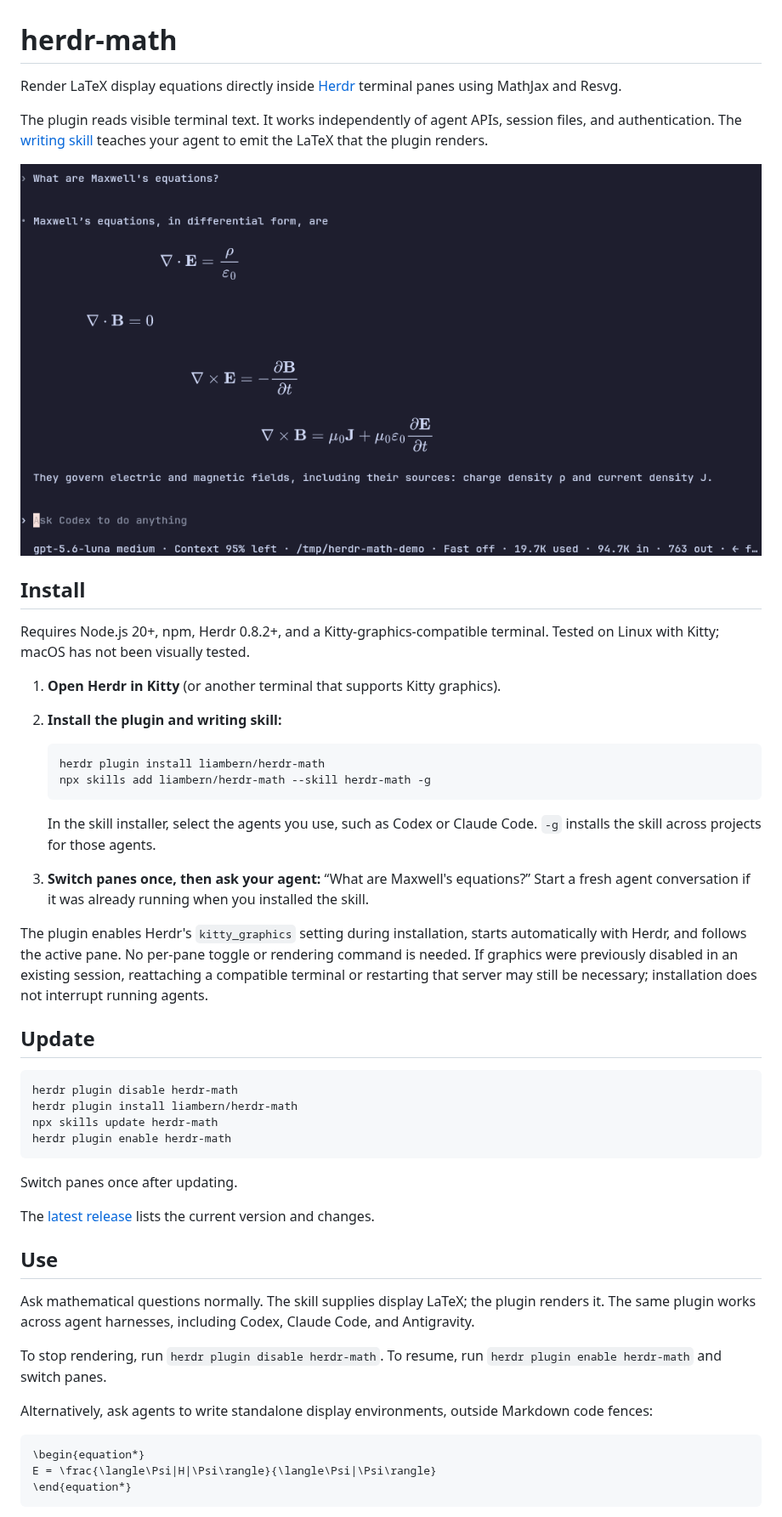
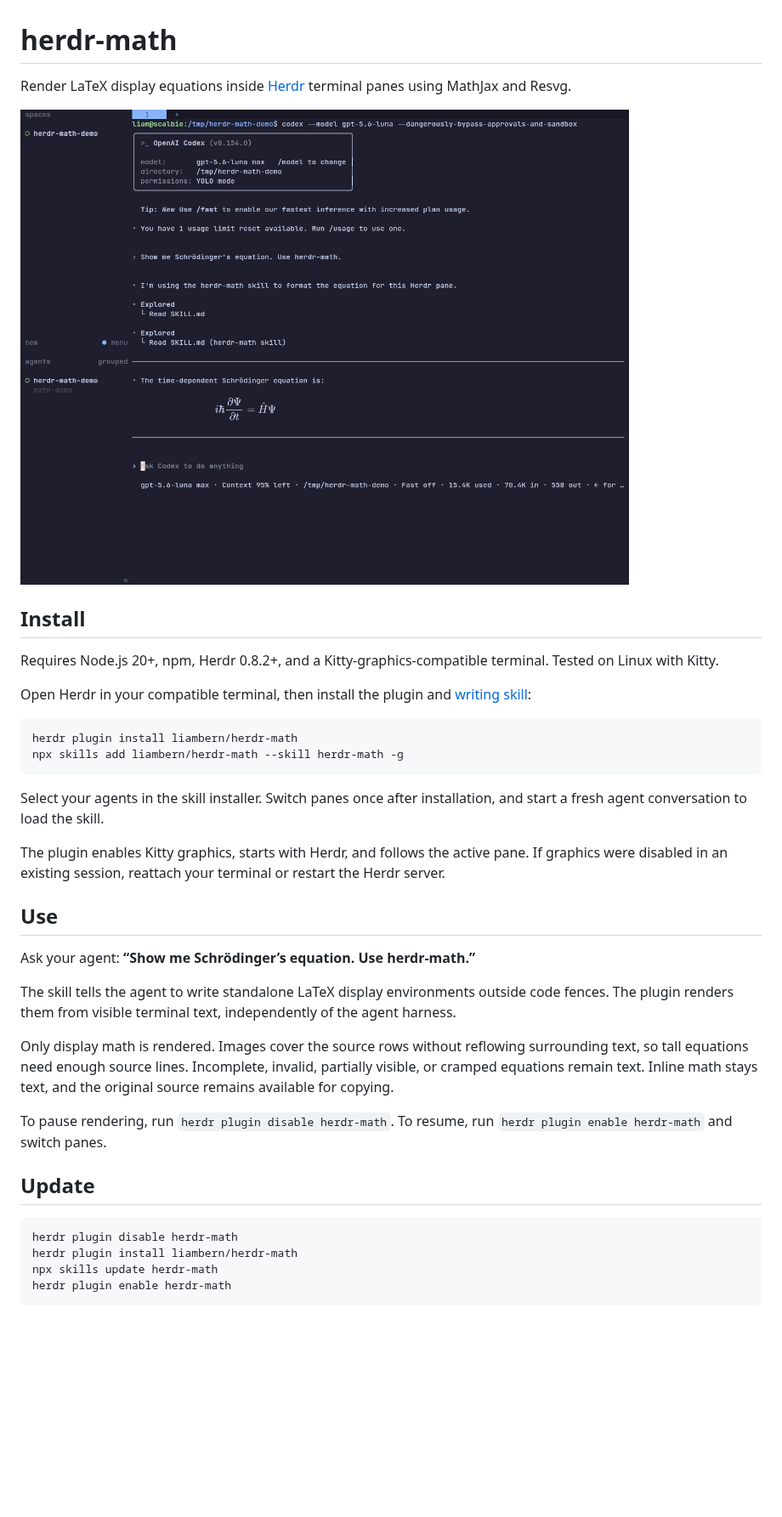
Before and after one commit to liambern/herdr-math, a Markdown page: README.md, the part around one of its changes. Shown at 85% size. Drawn GitHub-style; pictures changed too: artifacts/herdr-rendered.png; blank space fills up the shorter version.

Commit message:
Simplify setup documentation and show the full Codex equation demo

````diff
--- a/README.md
+++ b/README.md
@@ -1,29 +1,33 @@
 # herdr-math
 
-Render LaTeX display equations directly inside [Herdr](https://herdr.dev) terminal panes using MathJax and Resvg.
+Render LaTeX display equations inside [Herdr](https://herdr.dev) terminal panes using MathJax and Resvg.
 
-The plugin reads visible terminal text. It works independently of agent APIs, session files, and authentication. The [writing skill](skills/herdr-math/SKILL.md) teaches your agent to emit the LaTeX that the plugin renders.
-
-![Codex answering a question about Maxwell’s equations, rendered by herdr-math inside Herdr](artifacts/herdr-rendered.png)
+![Codex answering a request for Schrödinger’s equation inside Herdr](artifacts/herdr-rendered.png)
 
 ## Install
 
-Requires Node.js 20+, npm, Herdr 0.8.2+, and a Kitty-graphics-compatible terminal. Tested on Linux with Kitty; macOS has not been visually tested.
+Requires Node.js 20+, npm, Herdr 0.8.2+, and a Kitty-graphics-compatible terminal. Tested on Linux with Kitty.
 
-1. **Open Herdr in Kitty** (or another terminal that supports Kitty graphics).
+Open Herdr in your compatible terminal, then install the plugin and [writing skill](skills/herdr-math/SKILL.md):
 
-2. **Install the plugin and writing skill:**
+```sh
+herdr plugin install liambern/herdr-math
+npx skills add liambern/herdr-math --skill herdr-math -g
+```
 
-   ```sh
-   herdr plugin install liambern/herdr-math
-   npx skills add liambern/herdr-math --skill herdr-math -g
-   ```
+Select your agents in the skill installer. Switch panes once after installation, and start a fresh agent conversation to load the skill.
 
-   In the skill installer, select the agents you use, such as Codex or Claude Code. `-g` installs the skill across projects for those agents.
+The plugin enables Kitty graphics, starts with Herdr, and follows the active pane. If graphics were disabled in an existing session, reattach your terminal or restart the Herdr server.
 
-3. **Switch panes once, then ask your agent:** “What are Maxwell's equations?” Start a fresh agent conversation if it was already running when you installed the skill.
+## Use
 
-The plugin enables Herdr's `kitty_graphics` setting during installation, starts automatically with Herdr, and follows the active pane. No per-pane toggle or rendering command is needed. If graphics were previously disabled in an existing session, reattaching a compatible terminal or restarting that server may still be necessary; installation does not interrupt running agents.
+Ask your agent: **“Show me Schrödinger’s equation. Use herdr-math.”**
+
+The skill tells the agent to write standalone LaTeX display environments outside code fences. The plugin renders them from visible terminal text, independently of the agent harness.
+
+Only display math is rendered. Images cover the source rows without reflowing surrounding text, so tall equations need enough source lines. Incomplete, invalid, partially visible, or cramped equations remain text. Inline math stays text, and the original source remains available for copying.
+
+To pause rendering, run `herdr plugin disable herdr-math`. To resume, run `herdr plugin enable herdr-math` and switch panes.
 
 ## Update
 
@@ -34,21 +38,3 @@ npx skills update herdr-math
 herdr plugin enable herdr-math
 ```
 
-Switch panes once after updating.
-
-The [latest release](https://github.com/liambern/herdr-math/releases/latest) lists the current version and changes.
-
-## Use
-
-Ask mathematical questions normally. The skill supplies display LaTeX; the plugin renders it. The same plugin works across agent harnesses, including Codex, Claude Code, and Antigravity.
-
-To stop rendering, run `herdr plugin disable herdr-math`. To resume, run `herdr plugin enable herdr-math` and switch panes.
-
-Alternatively, ask agents to write standalone display environments, outside Markdown code fences:
-
-```latex
-\begin{equation*}
-E = \frac{\langle\Psi|H|\Psi\rangle}{\langle\Psi|\Psi\rangle}
-\end{equation*}
-```
-
````
Also changed, not shown: other parts of README.md (+2 -31 lines), skills/herdr-math/SKILL.md (+6 -8 lines).
